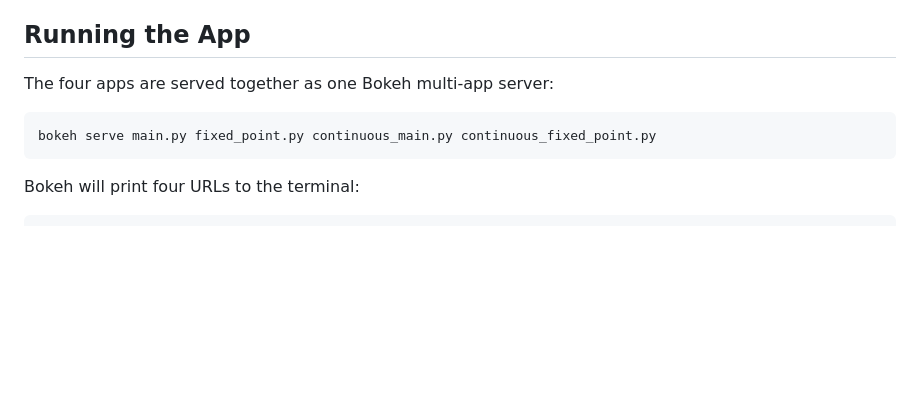
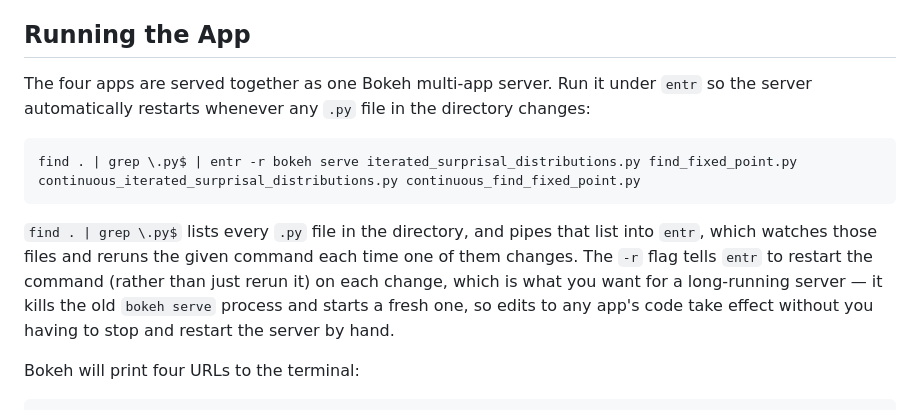
Before and after one commit to herdrick/entropy-sim, a Markdown page: chained-surprisal-distributions/README.md, the part around the change. GitHub-like rendering; blank space fills up the shorter version.

Commit message:
README: run the Bokeh server under entr for auto-restart
Documents the entr-based launch command (with an explanation of what
find/entr/-r do) in place of a plain bokeh serve invocation.

Co-Authored-By: Claude Sonnet 5 <noreply@anthropic.com>

````diff
--- a/chained-surprisal-distributions/README.md
+++ b/chained-surprisal-distributions/README.md
@@ -75,11 +75,13 @@ No API keys or external accounts are required.
 
 ## Running the App
 
-The four apps are served together as one Bokeh multi-app server:
+The four apps are served together as one Bokeh multi-app server. Run it under `entr` so the server automatically restarts whenever any `.py` file in the directory changes:
 
 ```bash
-bokeh serve main.py fixed_point.py continuous_main.py continuous_fixed_point.py
+find . | grep \.py$ | entr -r bokeh serve iterated_surprisal_distributions.py find_fixed_point.py continuous_iterated_surprisal_distributions.py continuous_find_fixed_point.py
 ```
+
+`find . | grep \.py$` lists every `.py` file in the directory, and pipes that list into `entr`, which watches those files and reruns the given command each time one of them changes. The `-r` flag tells `entr` to restart the command (rather than just rerun it) on each change, which is what you want for a long-running server — it kills the old `bokeh serve` process and starts a fresh one, so edits to any app's code take effect without you having to stop and restart the server by hand.
 
 Bokeh will print four URLs to the terminal:
 
````
